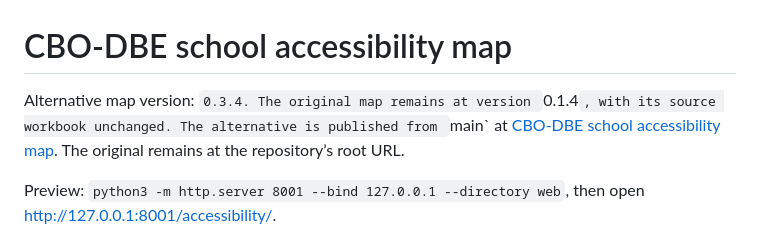
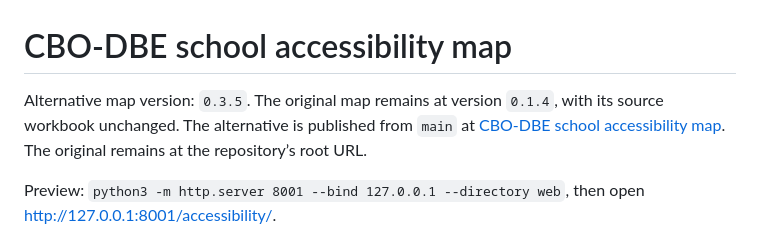
Before and after one commit to graeme-dor/fhr-cbo-mapping-project, a Markdown page: docs/map-experiment.md, the part around the change. GitHub-like rendering.

Commit message:
Correct accessibility version label in documentation

```diff
--- a/docs/map-experiment.md
+++ b/docs/map-experiment.md
@@ -1,6 +1,6 @@
 # CBO-DBE school accessibility map
 
-Alternative map version: `0.3.4. The original map remains at version `0.1.4`, with its source workbook unchanged. The alternative is published from `main` at [CBO-DBE school accessibility map](https://graeme-dor.github.io/fhr-cbo-mapping-project/accessibility/). The original remains at the repository’s root URL.
+Alternative map version: `0.3.5`. The original map remains at version `0.1.4`, with its source workbook unchanged. The alternative is published from `main` at [CBO-DBE school accessibility map](https://graeme-dor.github.io/fhr-cbo-mapping-project/accessibility/). The original remains at the repository’s root URL.
 
 Preview: `python3 -m http.server 8001 --bind 127.0.0.1 --directory web`, then open http://127.0.0.1:8001/accessibility/.
 
```
